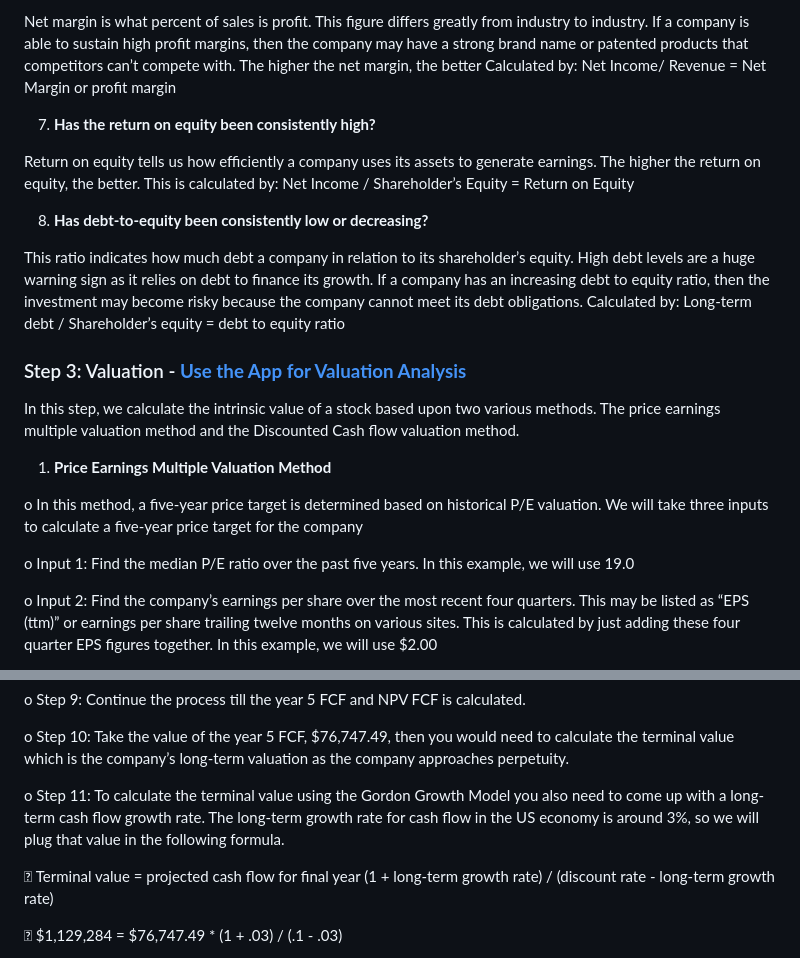
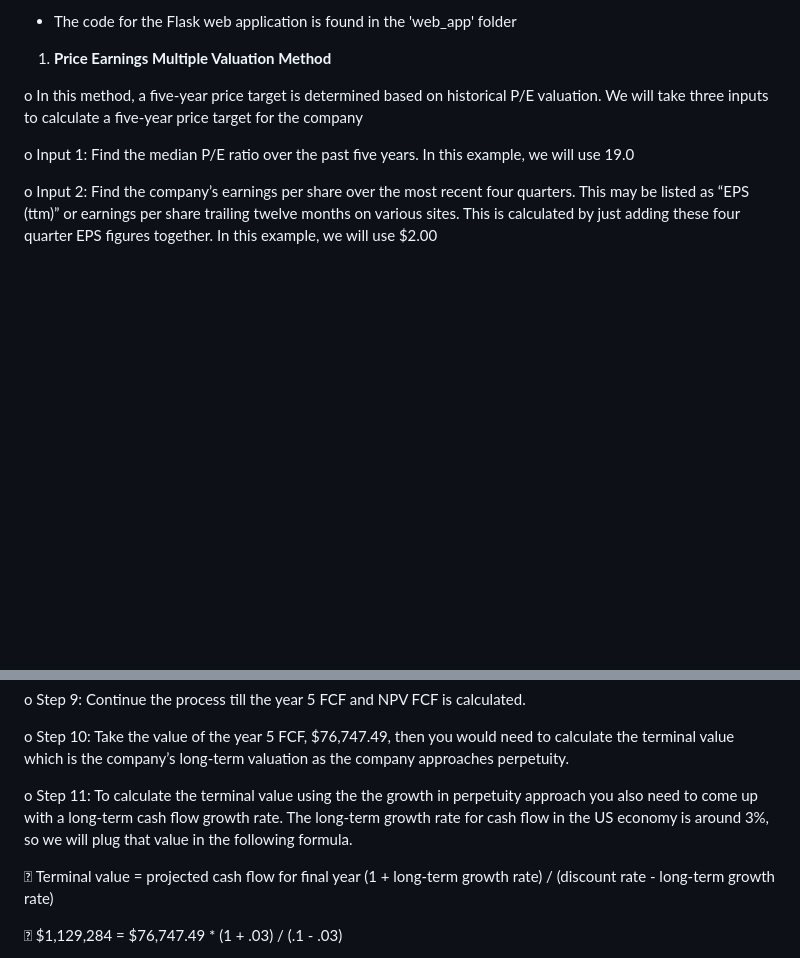
Before and after one commit to JamesPNacino/Fundamental-Stock-Analysis-Intrinsic-Value-And-SEC-Financial-Statement-Data-Download, a Markdown page: README.md, 2 parts joined by grey strips. GitHub-like rendering; blank space fills up the shorter version.

```diff
--- a/README.md
+++ b/README.md
@@ -70,19 +38,4 @@ Shareholder’s Equity / Shares Outstanding = Book value per share
-Net margin is what percent of sales is profit. This figure differs greatly from industry to industry. If a company is able to sustain high profit margins, then the company may have a strong brand name or patented products that competitors can’t compete with. The higher the net margin, the better Calculated by:
-Net Income/ Revenue = Net Margin or profit margin
-
-7. **Has the return on equity been consistently high?**
-
-Return on equity tells us how efficiently a company uses its assets to generate earnings. The higher the return on equity, the better. This is calculated by:
-Net Income / Shareholder’s Equity = Return on Equity
-
-8. **Has debt-to-equity been consistently low or decreasing?**
-
-This ratio indicates how much debt a company in relation to its shareholder’s equity. High debt levels are a huge warning sign as it relies on debt to finance its growth. If a company has an increasing debt to equity ratio, then the investment may become risky because the company cannot meet its debt obligations. Calculated by:
-Long-term debt / Shareholder’s equity = debt to equity ratio
-
-### Step 3: Valuation - [**Use the App for Valuation Analysis**](https://jnacino.shinyapps.io/fundamental_stock_analysis/)
-
-In this step, we calculate the intrinsic value of a stock based upon two various methods. The price earnings multiple valuation method and the Discounted Cash flow valuation method.
+* The code for the Flask web application is found in the 'web_app' folder
 
 1. **Price Earnings Multiple Valuation Method**
 
@@ -143,7 +96,7 @@ o	Step 9: Continue the process till the year 5 FCF and NPV FCF is calculated.
 
 o	Step 10: Take the value of the year 5 FCF, $76,747.49, then you would need to calculate the terminal value which is the company’s long-term valuation as the company approaches perpetuity.
 
-o	Step 11: To calculate the terminal value using the Gordon Growth Model you also need to come up with a long-term cash flow growth rate. The long-term growth rate for cash flow in the US economy is around 3%, so we will plug that value in the following formula.
+o	Step 11: To calculate the terminal value using the the growth in perpetuity approach you also need to come up with a long-term cash flow growth rate. The long-term growth rate for cash flow in the US economy is around 3%, so we will plug that value in the following formula.
 
 	Terminal value = projected cash flow for final year (1 + long-term growth rate) / (discount rate - long-term growth rate)
 
```
Also changed, not shown: other parts of README.md (+25 -57 lines).
